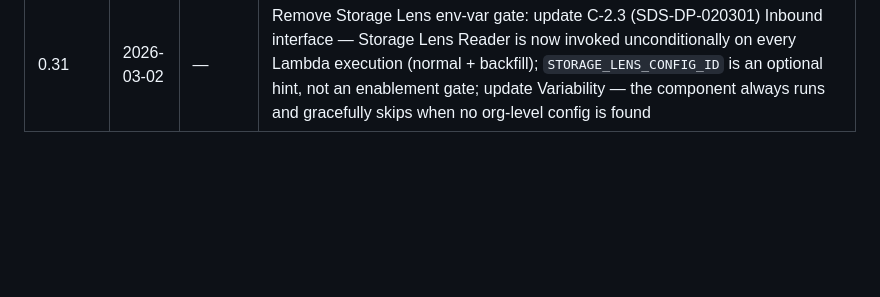
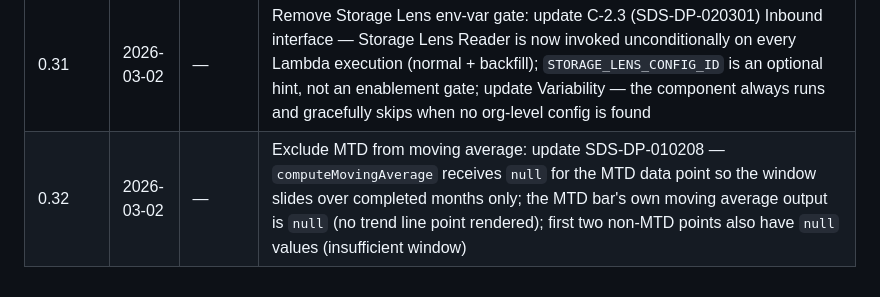
Before and after one commit to cytario/dapanoskop, a Markdown page: docs/SDS.md, the part around one of its changes. GitHub-like rendering; blank space fills up the shorter version.

Commit message:
docs: capture MTD exclusion from trend line in SRS and SDS
SRS-DP-310215: moving average excludes partial MTD month.
SDS-DP-010208: computeMovingAverage returns null for MTD points.

```diff
--- a/docs/SDS.md
+++ b/docs/SDS.md
@@ -1400,3 +1400,4 @@ How should Dapanoskop obtain actual storage volume data (in bytes) to supplement
 | 0.29    | 2026-02-28 | —      | Add pre-computed `totals` object to summary.json schema (SDS-DP-040002): `current_cost_usd`, `prev_month_cost_usd`, `yoy_cost_usd`, `mtd_prior_partial_cost_usd` (null for non-MTD periods) — computed from raw workload costs independent of cost category allocation and split charge rules; update SDS-DP-020204 to document processor computes and writes `totals`; update SDS-DP-010201 to document `GlobalSummary` reads from `totals` object; update SDS-DP-010221 to document global bar uses `totals.current_cost_usd` / `totals.mtd_prior_partial_cost_usd` for MTD like-for-like delta |
 | 0.30    | 2026-03-02 | —      | Redesign storage metric cards to always exactly 3 cards: update SDS-DP-010204 (StorageOverview always renders 3 cards — Storage Cost, Cost/TB with MoM DeltaIndicator, and combined Storage Volume card with total stored + hot tier % + hot tier trend; Cost/TB delta reads `prev_month_cost_per_tb_usd`; hot tier trend reads `prev_month_hot_tier_percentage`; Storage Volume card replaces separate Total Stored and Hot Tier cards); update SDS-DP-010220 (Storage Tier Breakdown route accessed from "Storage Volume" card, not "Total Stored" card) |
 | 0.31    | 2026-03-02 | —      | Remove Storage Lens env-var gate: update C-2.3 (SDS-DP-020301) Inbound interface — Storage Lens Reader is now invoked unconditionally on every Lambda execution (normal + backfill); `STORAGE_LENS_CONFIG_ID` is an optional hint, not an enablement gate; update Variability — the component always runs and gracefully skips when no org-level config is found |
+| 0.32    | 2026-03-02 | —      | Exclude MTD from moving average: update SDS-DP-010208 — `computeMovingAverage` receives `null` for the MTD data point so the window slides over completed months only; the MTD bar's own moving average output is `null` (no trend line point rendered); first two non-MTD points also have `null` values (insufficient window) |
```
Also changed, not shown: other parts of docs/SDS.md (+1 -1 lines), docs/SRS.md (+3 -2 lines).
